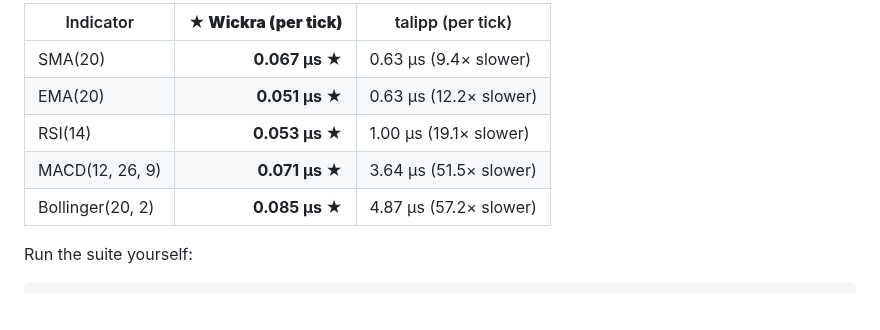
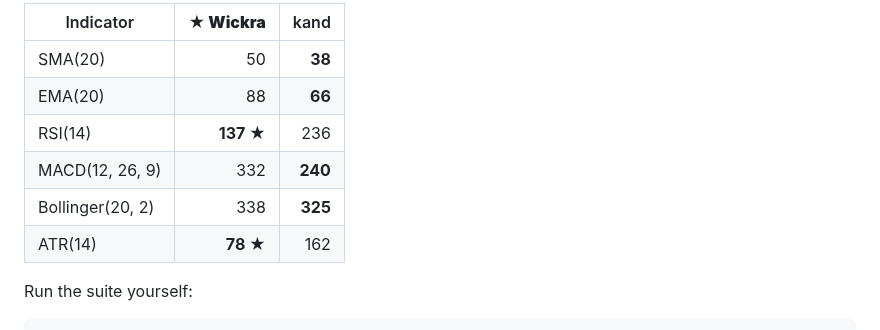
Before and after one commit to kingchenc/wickra, a Markdown page: README.md, the part around one of its changes. Drawn GitHub-style; blank space fills up the shorter version.

```diff
--- a/README.md
+++ b/README.md
@@ -172,11 +177,12 @@ entire history on every tick — Wickra updates in O(1).
 
-| Indicator        | **★&nbsp;Wickra (per tick)** | talipp (per tick)       |
-|------------------|------------------------------:|-------------------------|
-| SMA(20)          | **0.067 µs ★**                | 0.63 µs (9.4× slower)   |
-| EMA(20)          | **0.051 µs ★**                | 0.63 µs (12.2× slower)  |
-| RSI(14)          | **0.053 µs ★**                | 1.00 µs (19.1× slower)  |
-| MACD(12, 26, 9)  | **0.071 µs ★**                | 3.64 µs (51.5× slower)  |
-| Bollinger(20, 2) | **0.085 µs ★**                | 4.87 µs (57.2× slower)  |
+| Indicator        | **★&nbsp;Wickra** | kand   |
+|------------------|------------------:|-------:|
+| SMA(20)          | 50                | **38** |
+| EMA(20)          | 88                | **66** |
+| RSI(14)          | **137 ★**         | 236    |
+| MACD(12, 26, 9)  | 332               | **240** |
+| Bollinger(20, 2) | 338               | **325** |
+| ATR(14)          | **78 ★**          | 162    |
 
 Run the suite yourself:
 
```
Also changed, not shown: other parts of README.md (+50 -45 lines), CHANGELOG.md (+2 -0 lines).
